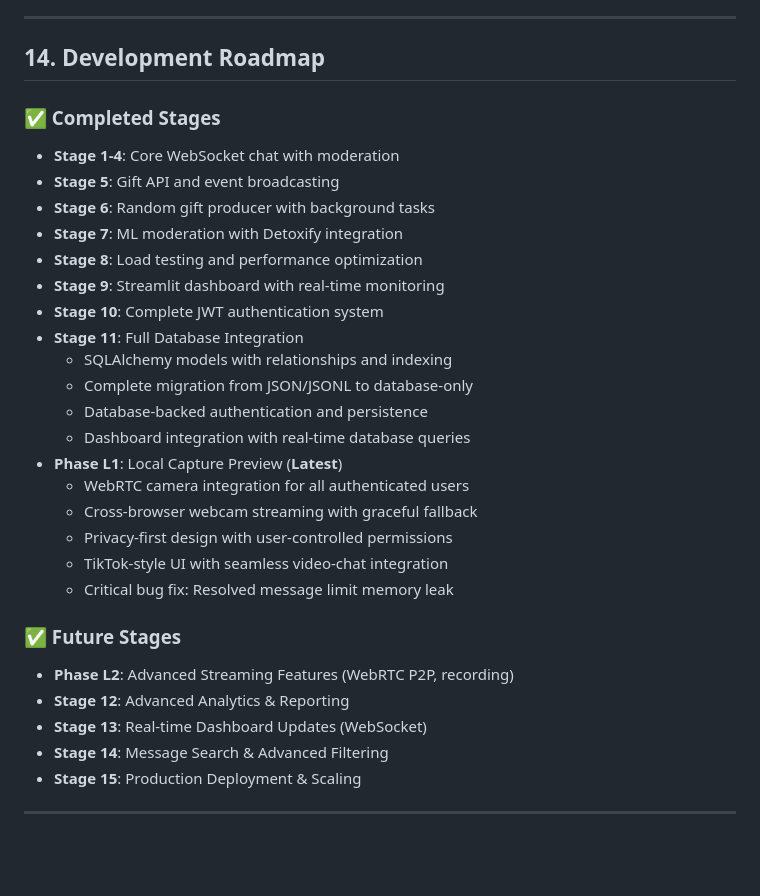
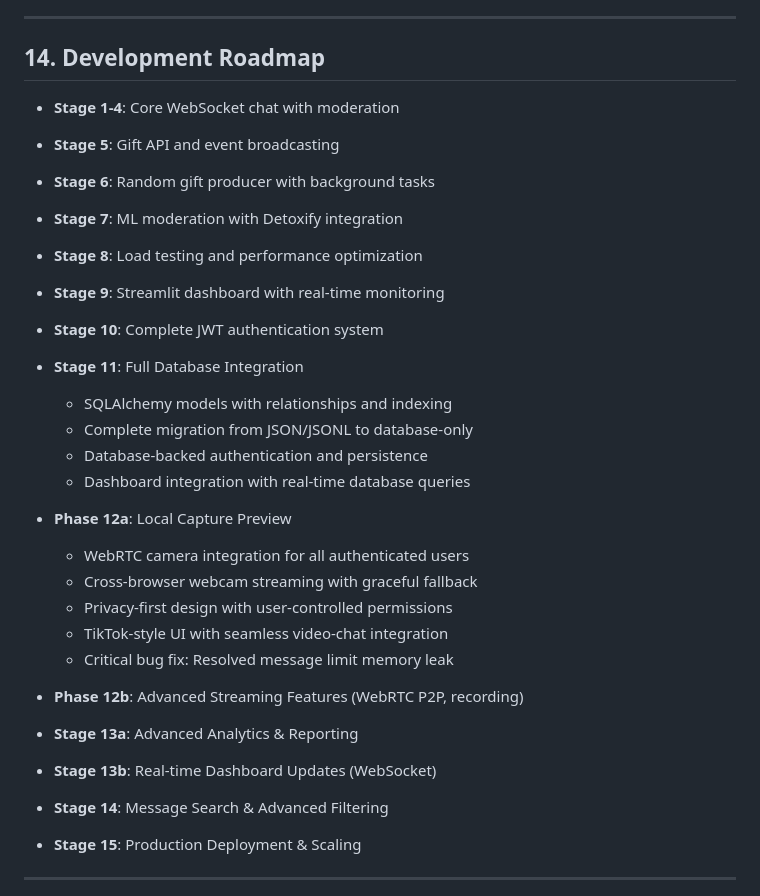
Before and after one commit to adriaan-vdb/SafeStream, a Markdown page: README.md, the part around the change printed below. Rendered like a GitHub page; blank space fills up the shorter version.

Commit message:
docs: update README

```diff
--- a/README.md
+++ b/README.md
@@ -383,7 +383,6 @@ GitHub Actions pipeline runs on every push and PR:
 
 ## 14. Development Roadmap
 
-### ✅ Completed Stages
 - **Stage 1-4**: Core WebSocket chat with moderation
 - **Stage 5**: Gift API and event broadcasting
 - **Stage 6**: Random gift producer with background tasks
@@ -396,18 +395,17 @@ GitHub Actions pipeline runs on every push and PR:
   - Complete migration from JSON/JSONL to database-only
   - Database-backed authentication and persistence
   - Dashboard integration with real-time database queries
-- **Phase L1**: Local Capture Preview (**Latest**)
+- **Phase 12a**: Local Capture Preview
   - WebRTC camera integration for all authenticated users
   - Cross-browser webcam streaming with graceful fallback
   - Privacy-first design with user-controlled permissions
   - TikTok-style UI with seamless video-chat integration
   - Critical bug fix: Resolved message limit memory leak
+- **Phase 12b**: Advanced Streaming Features (WebRTC P2P, recording)
+- **Stage 13a**: Advanced Analytics & Reporting
+- **Stage 13b**: Real-time Dashboard Updates (WebSocket)
+- **Stage 14**: Message Search & Advanced Filtering
 
-### ✅ Future Stages
-- **Phase L2**: Advanced Streaming Features (WebRTC P2P, recording)
-- **Stage 12**: Advanced Analytics & Reporting
-- **Stage 13**: Real-time Dashboard Updates (WebSocket)
-- **Stage 14**: Message Search & Advanced Filtering
 - **Stage 15**: Production Deployment & Scaling
 
 ---
```
Also changed, not shown: other parts of README.md (+2 -2 lines).
